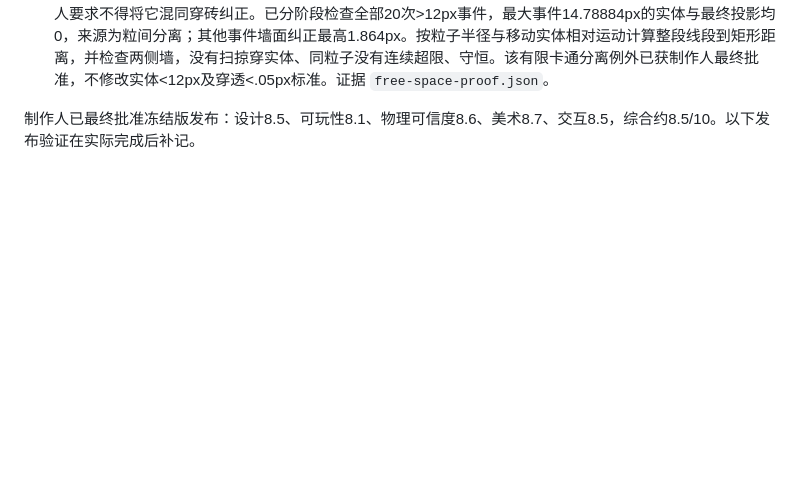
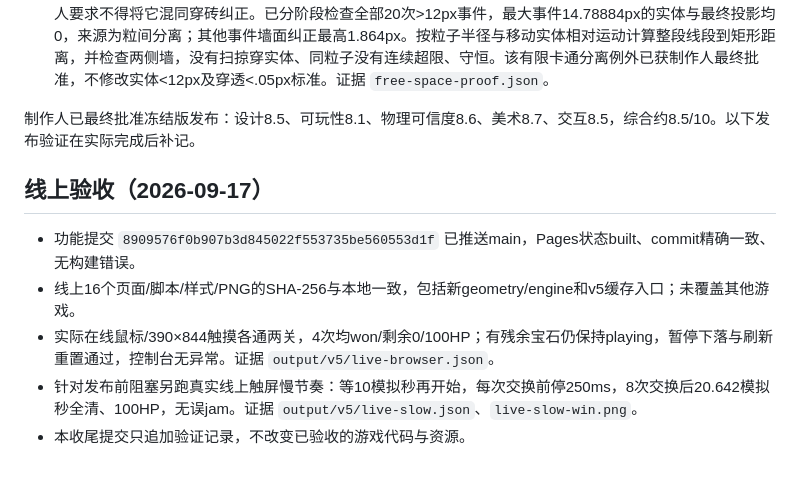
Before and after one commit to SwainWong/mini-games, a Markdown page: docs/revisions/v5-validation.md, the part around the change. Rendered like a GitHub page; blank space fills up the shorter version.

Commit message:
docs: verify live king chute flow release

```diff
--- a/docs/revisions/v5-validation.md
+++ b/docs/revisions/v5-validation.md
@@ -38,3 +38,12 @@
 - 8组随机错误路线全部守恒、实体最大残差.0033px。发现自由空腔内粒间分离的单步12–14.79px瞬态；制作人要求不得将它混同穿砖纠正。已分阶段检查全部20次>12px事件，最大事件14.78884px的实体与最终投影均0，来源为粒间分离；其他事件墙面纠正最高1.864px。按粒子半径与移动实体相对运动计算整段线段到矩形距离，并检查两侧墙，没有扫掠穿实体、同粒子没有连续超限、守恒。该有限卡通分离例外已获制作人最终批准，不修改实体<12px及穿透<.05px标准。证据 `free-space-proof.json`。
 
 制作人已最终批准冻结版发布：设计8.5、可玩性8.1、物理可信度8.6、美术8.7、交互8.5，综合约8.5/10。以下发布验证在实际完成后补记。
+
+
+## 线上验收（2026-09-17）
+
+- 功能提交 `8909576f0b907b3d845022f553735be560553d1f` 已推送main，Pages状态built、commit精确一致、无构建错误。
+- 线上16个页面/脚本/样式/PNG的SHA-256与本地一致，包括新geometry/engine和v5缓存入口；未覆盖其他游戏。
+- 实际在线鼠标/390×844触摸各通两关，4次均won/剩余0/100HP；有残余宝石仍保持playing，暂停下落与刷新重置通过，控制台无异常。证据 `output/v5/live-browser.json`。
+- 针对发布前阻塞另跑真实线上触屏慢节奏：等10模拟秒再开始，每次交换前停250ms，8次交换后20.642模拟秒全清、100HP，无误jam。证据 `output/v5/live-slow.json`、`live-slow-win.png`。
+- 本收尾提交只追加验证记录，不改变已验收的游戏代码与资源。
```
